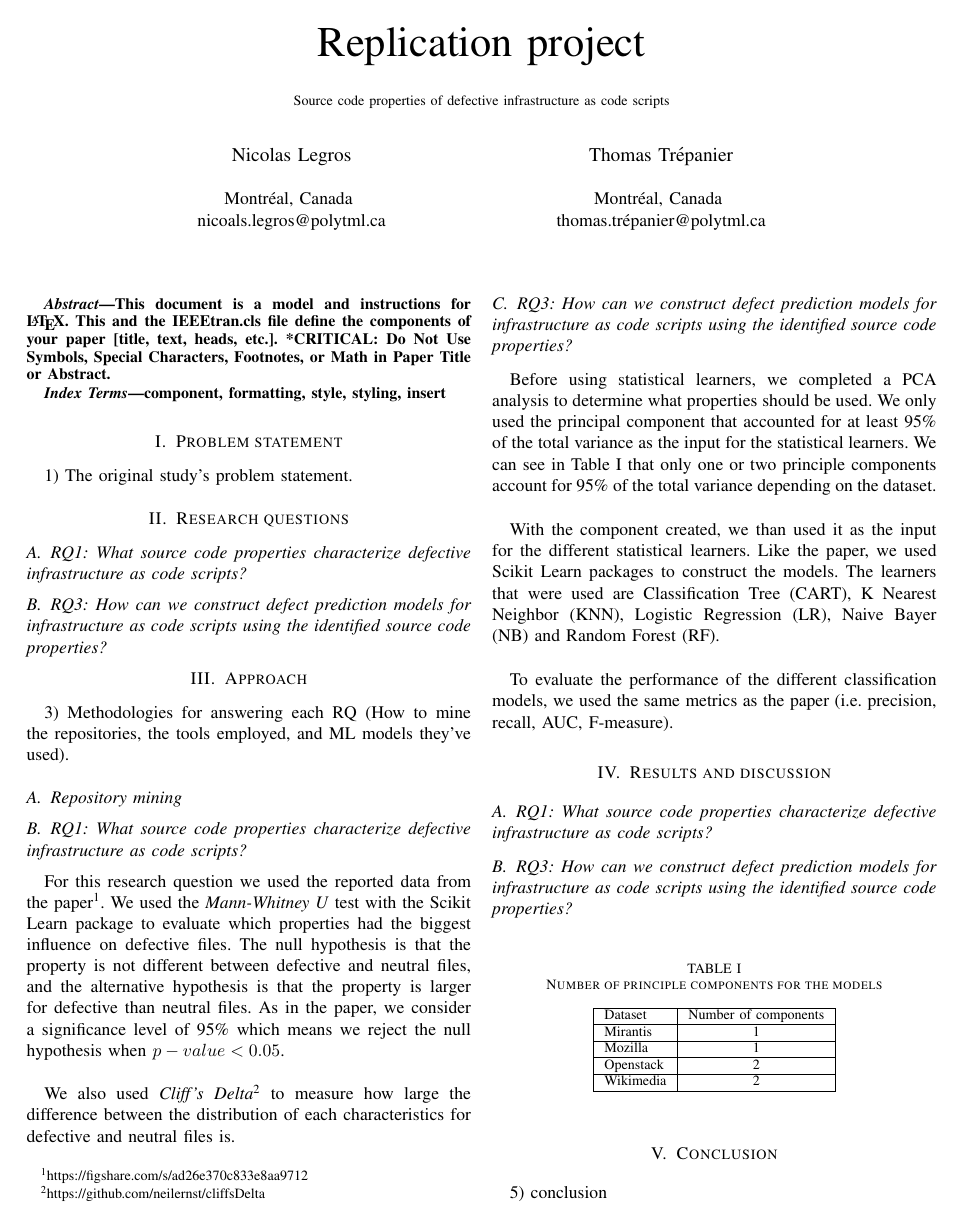
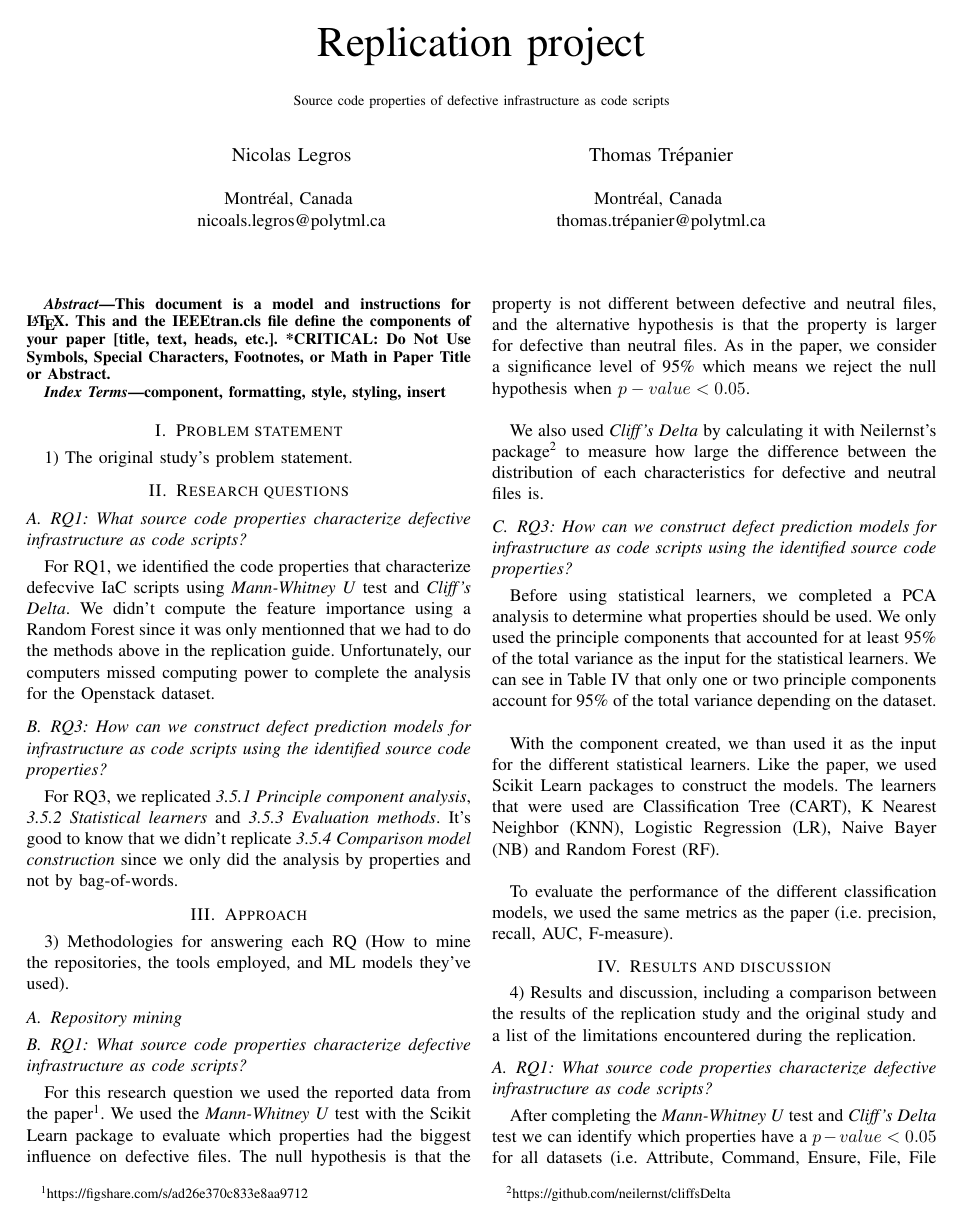
Before and after one commit to nicolegros/log6307e-replication-project, a LaTeX paper (report/report.tex, which reads report/sections/02-research-questions.tex, report/sections/03-approach.tex, report/sections/04-results.tex): page 1 of 2 before the commit and page 1 of 3 after it. The pictures show the PDF file report/report.pdf that the author committed with the source.

Commit message:
:construction: Report

```diff
--- a/report/sections/02-research-questions.tex
+++ b/report/sections/02-research-questions.tex
@@ -1,5 +1,15 @@
 
 \section{Research questions}
 \subsection{RQ1: What source code properties characterize defective infrastructure as code scripts?}
+For RQ1, we identified the code properties that characterize defecvive IaC scripts
+using \emph{Mann-Whitney U} test and \emph{Cliff's Delta}. We didn't
+compute the feature importance using a Random Forest since it was only mentionned
+that we had to do the methods above in the replication guide. Unfortunately,
+our computers missed computing power to complete the analysis for the Openstack
+dataset.
 \subsection{RQ3: How can we construct defect prediction models for
 infrastructure as code scripts using the identified source code properties?}
+For RQ3, we replicated \emph{3.5.1 Principle component analysis},
+\emph{3.5.2 Statistical learners} and \emph{3.5.3 Evaluation methods}. It's good
+to know that we didn't replicate \emph{3.5.4 Comparison model construction} since
+we only did the analysis by properties and not by bag-of-words.
--- a/report/sections/03-approach.tex
+++ b/report/sections/03-approach.tex
@@ -12,14 +12,14 @@ neutral files, and the alternative hypothesis is that the property is larger for
 defective than neutral files. As in the paper, we consider a significance level of
 95\% which means we reject the null hypothesis when $ p-value < 0.05 $. \\
 
-We also used \emph{Cliff's Delta}\footnote{https://github.com/neilernst/cliffsDelta}
+We also used \emph{Cliff's Delta} by calculating it with Neilernst's package\footnote{https://github.com/neilernst/cliffsDelta}
 to measure how large the difference between the distribution of each characteristics
 for defective and neutral files is.
 
 \subsection{RQ3: How can we construct defect prediction models for
 infrastructure as code scripts using the identified source code properties?}
 Before using statistical learners, we completed a PCA analysis to determine
-what properties should be used. We only used the principal component that accounted
+what properties should be used. We only used the principle components that accounted
 for at least 95\% of the total variance as the input for the statistical learners.
 We can see in Table \ref{table:pca} that only one or two principle components
 account for 95\% of the total variance depending on the dataset. \\
--- a/report/sections/04-results.tex
+++ b/report/sections/04-results.tex
@@ -5,3 +5,5 @@ replication study and the original study and a list of the limitations
 encountered during the replication.
 \subsection{RQ1: What source code properties characterize defective
 infrastructure as code scripts?}
+After completing the \emph{Mann-Whitney U} test and \emph{Cliff's Delta} test
+we can identify which properties have a $p-value < 0.05$ for all datasets (i.e.
@@ -7,0 +19,6 @@ infrastructure as code scripts?}
+\begin{table}[h]
+    \caption{Validation of identified source code properties for Mirantis}
+    \label{table:rq1-mirantis}
+    \centering
+    \begin{tabular}{|l|l|l|}
+    \hline
@@ -7,0 +38,9 @@ infrastructure as code scripts?}
+    \end{tabular}
+\end{table}
+
+\begin{table}[h]
+    \caption{Validation of identified source code properties for Mozilla}
+    \label{table:rq1-mozilla}
+    \centering
+    \begin{tabular}{|l|l|l|}
+    \hline
@@ -7,0 +60,10 @@ infrastructure as code scripts?}
+    \end{tabular}
+\end{table}
+
+
+\begin{table}[h]
+    \caption{Validation of identified source code properties for Wikimedia}
+    \label{table:rq1-wikimedia}
+    \centering
+    \begin{tabular}{|l|l|l|}
+    \hline
@@ -8,3 +83,5 @@ infrastructure as code scripts?}
+    \end{tabular}
+\end{table}
 
 \subsection{RQ3: How can we construct defect prediction models for
 infrastructure as code scripts using the identified source code properties?}
```
Also changed, not shown: report/report.tex (+4 -4 lines), report/report.pdf, report/sections/04-results.tex (63 more changed lines), 1 other file.
